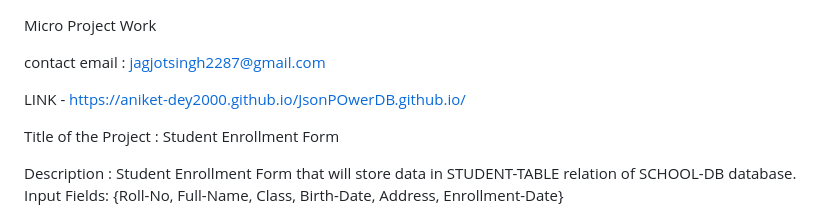
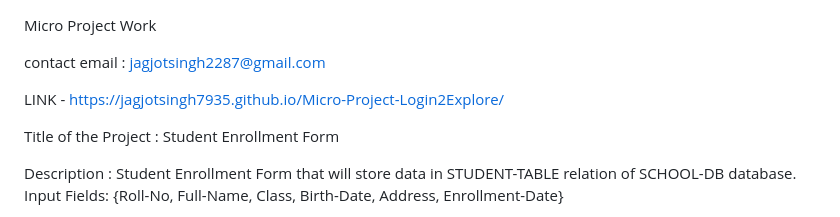
Before and after one commit to jagjotsingh7935/Micro-Project-Login2Explore, a Markdown page: readme.md, the part around the change. Drawn GitHub-style.

```diff
--- a/readme.md
+++ b/readme.md
@@ -2,7 +2,7 @@ Micro Project Work
 
 contact email : jagjotsingh2287@gmail.com
 
-LINK - https://aniket-dey2000.github.io/JsonPOwerDB.github.io/
+LINK - https://jagjotsingh7935.github.io/Micro-Project-Login2Explore/
 
 Title of the Project : Student Enrollment Form
 
```
